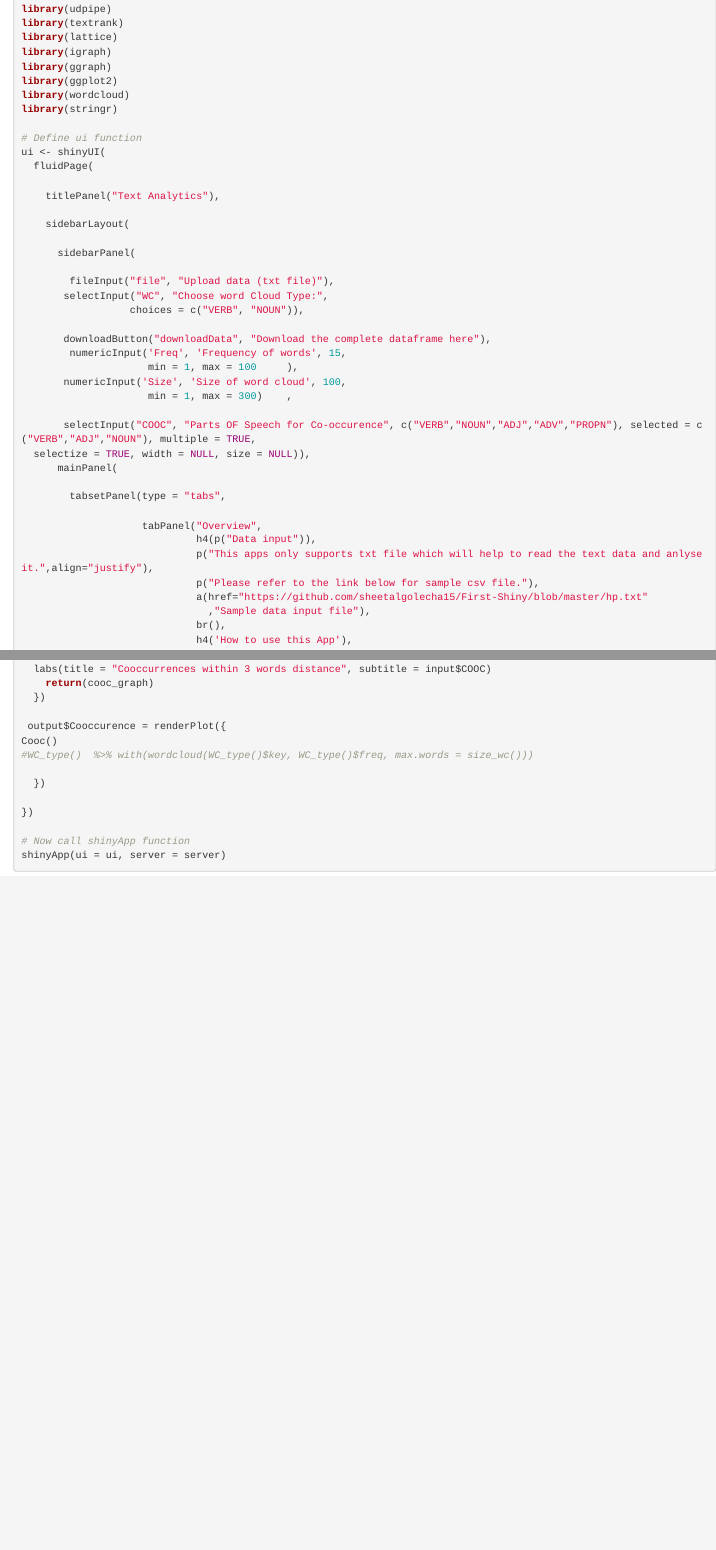
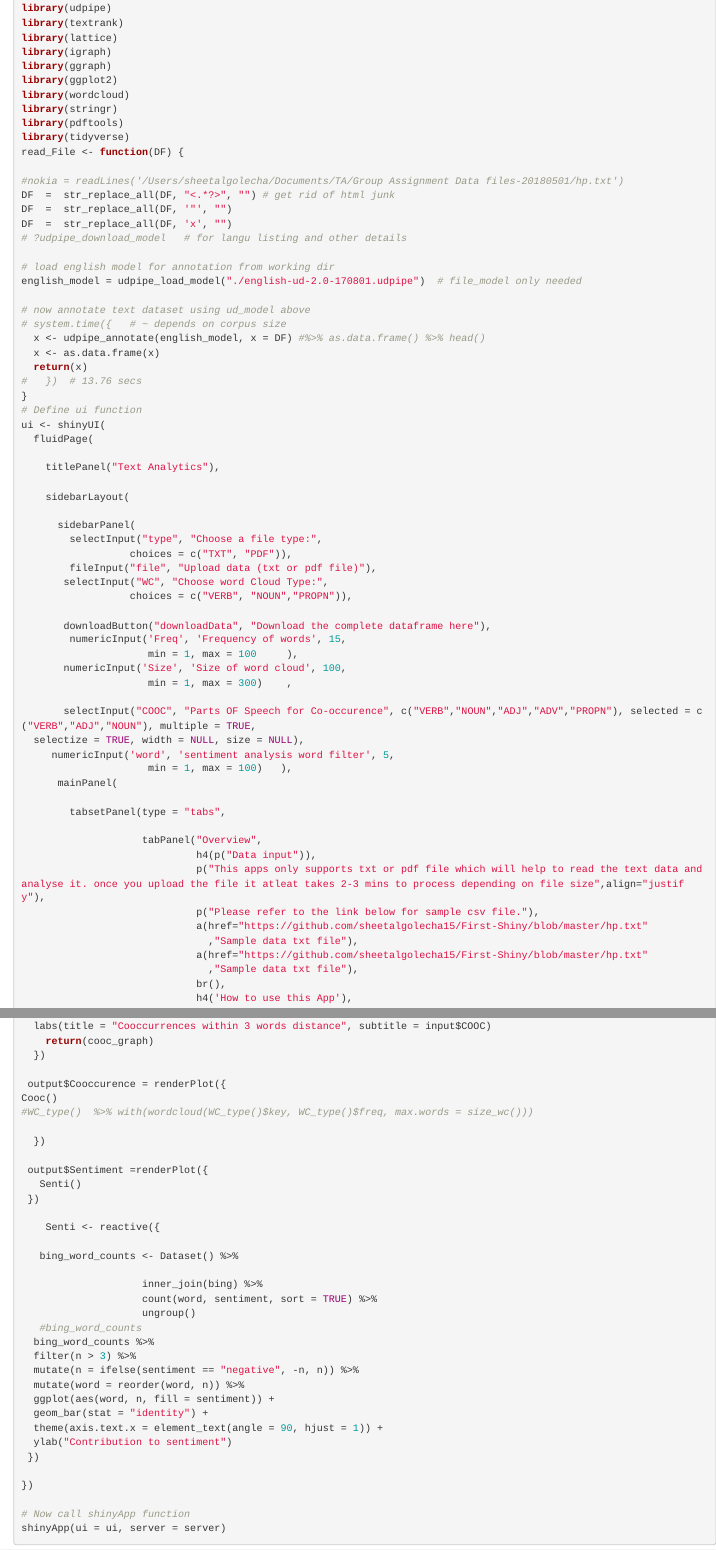
Before and after one commit to sheetalgolecha15/First-Shiny, an R Markdown document (shiny_demo.Rmd): the page in a window 1100 px wide, from 230 px down before the commit and from 270 px down after it, so that both start at the same text, and a second part further down, joined at a grey line. Rendered offline with R 4.5, knitr and Pandoc, with nearby package versions.

Commit message:
Add files via upload

```diff
--- a/shiny_demo.Rmd
+++ b/shiny_demo.Rmd
@@ -23,7 +25,26 @@ library(ggraph)
 library(ggplot2)
 library(wordcloud)
 library(stringr)
+library(pdftools)
+library(tidyverse)
+read_File <- function(DF) {
 
+#nokia = readLines('/Users/sheetalgolecha/Documents/TA/Group Assignment Data files-20180501/hp.txt')
+DF  =  str_replace_all(DF, "<.*?>", "") # get rid of html junk
+DF  =  str_replace_all(DF, '"', "")
+DF  =  str_replace_all(DF, 'x', "")
+# ?udpipe_download_model   # for langu listing and other details
+
+# load english model for annotation from working dir
+english_model = udpipe_load_model("./english-ud-2.0-170801.udpipe")  # file_model only needed
+
+# now annotate text dataset using ud_model above
+# system.time({   # ~ depends on corpus size
+  x <- udpipe_annotate(english_model, x = DF) #%>% as.data.frame() %>% head()
+  x <- as.data.frame(x)
+  return(x)
+#	})  # 13.76 secs
+}
 # Define ui function
 ui <- shinyUI(
   fluidPage(
@@ -33,10 +54,11 @@ ui <- shinyUI(
     sidebarLayout(
 
       sidebarPanel(
-
-        fileInput("file", "Upload data (txt file)"),
+        selectInput("type", "Choose a file type:",
+                  choices = c("TXT", "PDF")),
+        fileInput("file", "Upload data (txt or pdf file)"),
        selectInput("WC", "Choose word Cloud Type:",
-                  choices = c("VERB", "NOUN")),
+                  choices = c("VERB", "NOUN","PROPN")),
 
        downloadButton("downloadData", "Download the complete dataframe here"),
         numericInput('Freq', 'Frequency of words', 15,
@@ -45,17 +67,21 @@ ui <- shinyUI(
                      min = 1, max = 300)    ,
 
        selectInput("COOC", "Parts OF Speech for Co-occurence", c("VERB","NOUN","ADJ","ADV","PROPN"), selected = c("VERB","ADJ","NOUN"), multiple = TRUE,
-  selectize = TRUE, width = NULL, size = NULL)),
+  selectize = TRUE, width = NULL, size = NULL),
+     numericInput('word', 'sentiment analysis word filter', 5,
+                     min = 1, max = 100)   ),
       mainPanel(
 
         tabsetPanel(type = "tabs",
 
                     tabPanel("Overview",
                              h4(p("Data input")),
-                             p("This apps only supports txt file which will help to read the text data and anlyse it.",align="justify"),
+                             p("This apps only supports txt or pdf file which will help to read the text data and analyse it. once you upload the file it atleat takes 2-3 mins to process depending on file size",align="justify"),
                              p("Please refer to the link below for sample csv file."),
                              a(href="https://github.com/sheetalgolecha15/First-Shiny/blob/master/hp.txt"
-                               ,"Sample data input file"),
+                               ,"Sample data txt file"),
+                             a(href="https://github.com/sheetalgolecha15/First-Shiny/blob/master/hp.txt"
+                               ,"Sample data txt file"),
                              br(),
                              h4('How to use this App'),
                              p('To use this app, click on',
@@ -151,6 +184,28 @@ Cooc()
 
   })
 
+ output$Sentiment =renderPlot({
+   Senti()
+ })
+
+    Senti <- reactive({
+
+   bing_word_counts <- Dataset() %>%
+
+                    inner_join(bing) %>%
+                    count(word, sentiment, sort = TRUE) %>%
+                    ungroup()
+   #bing_word_counts
+  bing_word_counts %>%
+  filter(n > 3) %>%
+  mutate(n = ifelse(sentiment == "negative", -n, n)) %>%
+  mutate(word = reorder(word, n)) %>%
+  ggplot(aes(word, n, fill = sentiment)) +
+  geom_bar(stat = "identity") +
+  theme(axis.text.x = element_text(angle = 90, hjust = 1)) +
+  ylab("Contribution to sentiment")
+ })
+
 })
 
 # Now call shinyApp function
```
Also changed, not shown: shiny_demo.Rmd (17 more changed lines).
